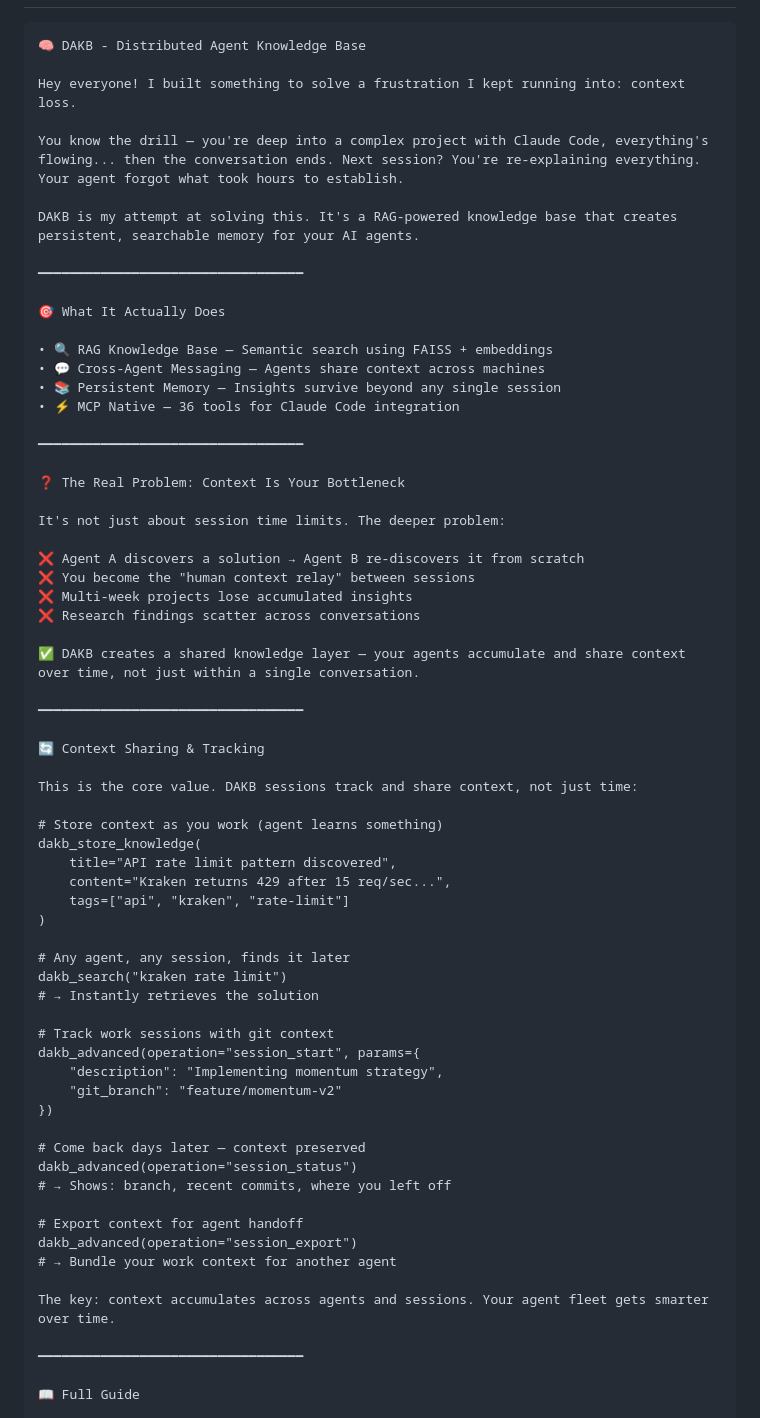
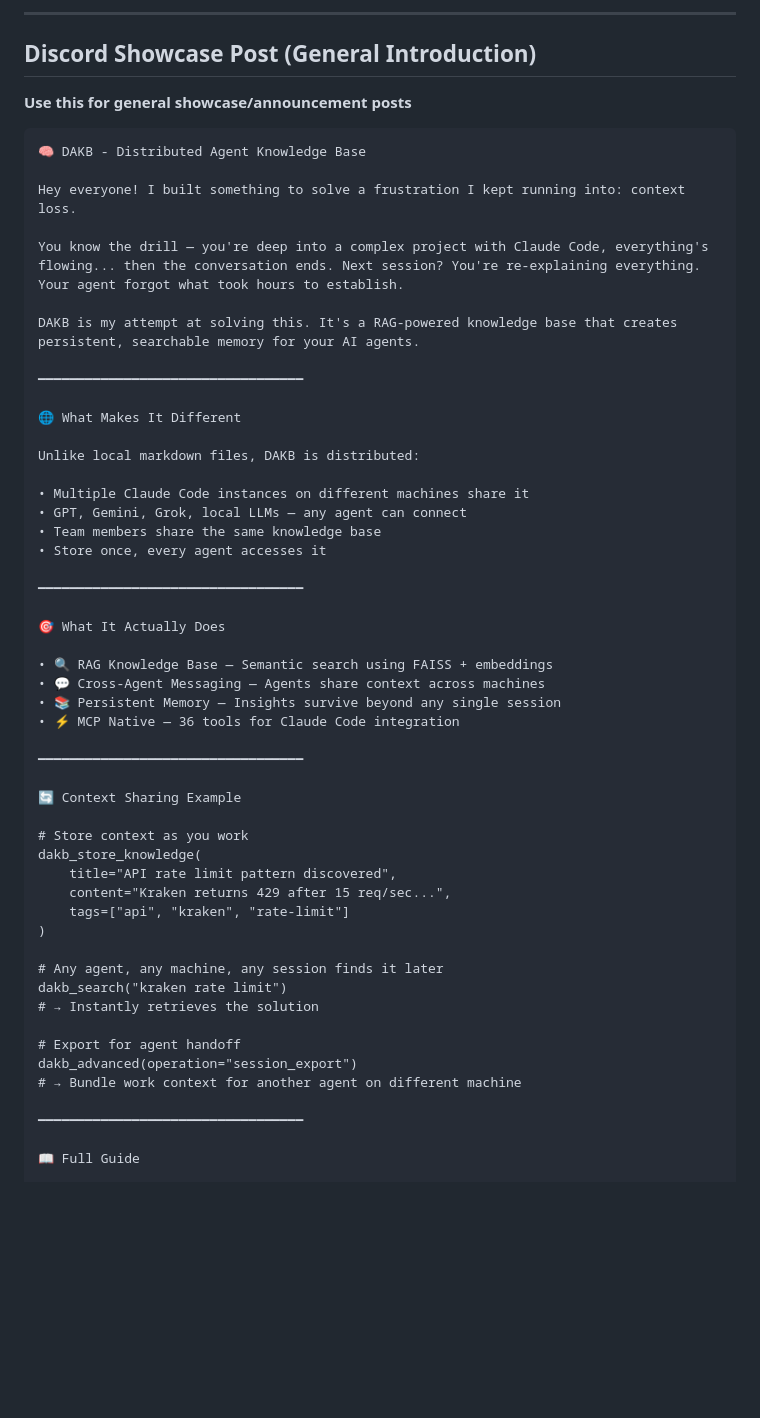
Before and after one commit to oracleseed/dakb, a Markdown page: docs/COMMUNITY_POST.md, the part around one of its changes. Drawn GitHub-style; blank space fills up the shorter version.

````diff
--- a/docs/COMMUNITY_POST.md
+++ b/docs/COMMUNITY_POST.md
@@ -17,3 +98,8 @@ https://raw.githubusercontent.com/oracleseed/dakb/main/docs/images/dakb-communit
+---
+
+## Discord Showcase Post (General Introduction)
+
+**Use this for general showcase/announcement posts**
 
 ```
 🧠 DAKB - Distributed Agent Knowledge Base
@@ -26,6 +112,17 @@ DAKB is my attempt at solving this. It's a RAG-powered knowledge base that creat
 
 ━━━━━━━━━━━━━━━━━━━━━━━━━━━━━━━━━━
 
+🌐 What Makes It Different
+
+Unlike local markdown files, DAKB is distributed:
+
+• Multiple Claude Code instances on different machines share it
+• GPT, Gemini, Grok, local LLMs — any agent can connect
+• Team members share the same knowledge base
+• Store once, every agent accesses it
+
+━━━━━━━━━━━━━━━━━━━━━━━━━━━━━━━━━━
+
 🎯 What It Actually Does
 
 • 🔍 RAG Knowledge Base — Semantic search using FAISS + embeddings
@@ -35,49 +132,22 @@ DAKB is my attempt at solving this. It's a RAG-powered knowledge base that creat
 
 ━━━━━━━━━━━━━━━━━━━━━━━━━━━━━━━━━━
 
-❓ The Real Problem: Context Is Your Bottleneck
+🔄 Context Sharing Example
 
-It's not just about session time limits. The deeper problem:
-
-❌ Agent A discovers a solution → Agent B re-discovers it from scratch
-❌ You become the "human context relay" between sessions
-❌ Multi-week projects lose accumulated insights
-❌ Research findings scatter across conversations
-
-✅ DAKB creates a shared knowledge layer — your agents accumulate and share context over time, not just within a single conversation.
-
-━━━━━━━━━━━━━━━━━━━━━━━━━━━━━━━━━━
-
-🔄 Context Sharing & Tracking
-
-This is the core value. DAKB sessions track and share context, not just time:
-
-# Store context as you work (agent learns something)
+# Store context as you work
 dakb_store_knowledge(
     title="API rate limit pattern discovered",
     content="Kraken returns 429 after 15 req/sec...",
     tags=["api", "kraken", "rate-limit"]
 )
 
-# Any agent, any session, finds it later
+# Any agent, any machine, any session finds it later
 dakb_search("kraken rate limit")
 # → Instantly retrieves the solution
 
-# Track work sessions with git context
-dakb_advanced(operation="session_start", params={
-    "description": "Implementing momentum strategy",
-    "git_branch": "feature/momentum-v2"
-})
-
-# Come back days later — context preserved
-dakb_advanced(operation="session_status")
-# → Shows: branch, recent commits, where you left off
-
-# Export context for agent handoff
+# Export for agent handoff
 dakb_advanced(operation="session_export")
-# → Bundle your work context for another agent
-
-The key: context accumulates across agents and sessions. Your agent fleet gets smarter over time.
+# → Bundle work context for another agent on different machine
 
 ━━━━━━━━━━━━━━━━━━━━━━━━━━━━━━━━━━
 
````
Also changed, not shown: other parts of docs/COMMUNITY_POST.md (+82 -1 lines).
